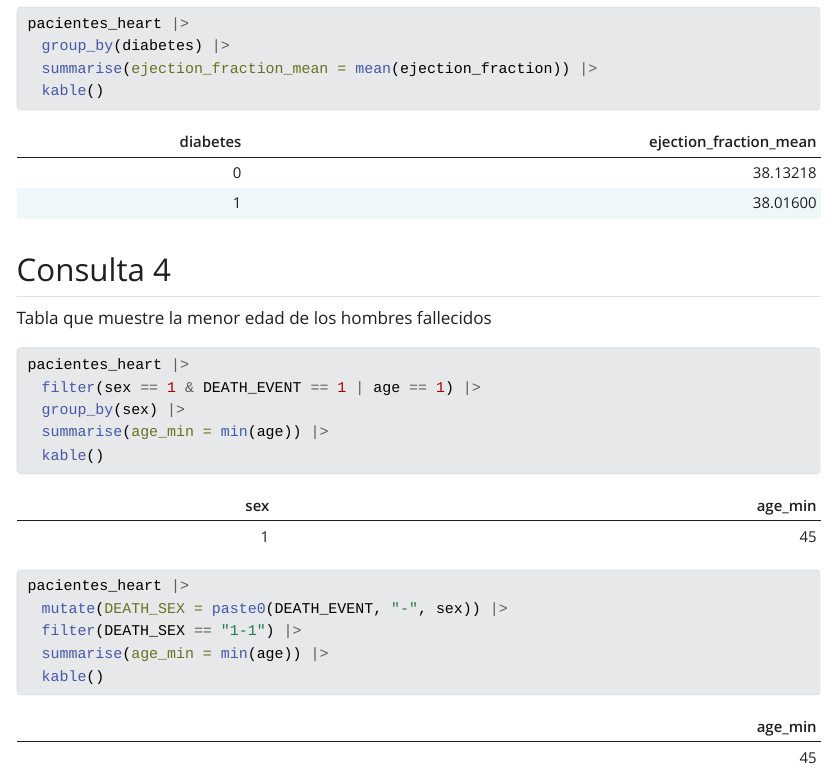
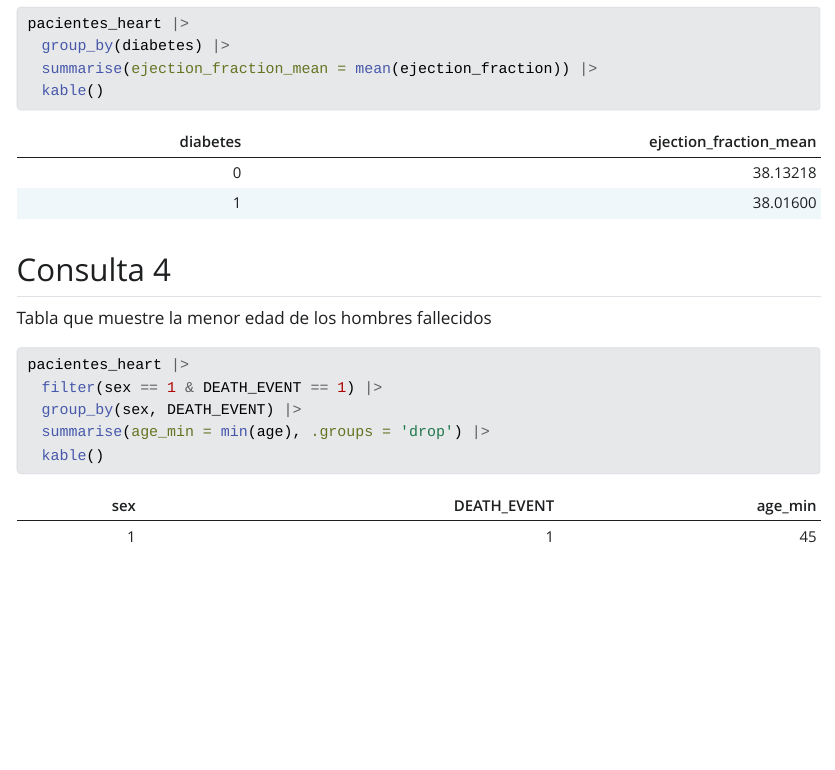
Before and after one commit to jasalas2/TP3-Data-Process, a Quarto document (index.qmd): the page in a window 1100 px wide, from 2950 px down. The pictures show the output file index.html that the author committed with the source, opened offline; Quarto's library style sheets are replaced by a plain one without menus.

Commit message:
Add files via upload

````diff
--- a/index.qmd
+++ b/index.qmd
@@ -101,19 +101,8 @@ Tabla que muestre la menor edad de los hombres fallecidos
 #| label: consulta4
 
 pacientes_heart |>
-  filter(sex == 1 & DEATH_EVENT == 1 | age == 1) |>
-  group_by(sex) |>
-  summarise(age_min = min(age)) |>
+  filter(sex == 1 & DEATH_EVENT == 1) |>
+  group_by(sex, DEATH_EVENT) |>
+  summarise(age_min = min(age), .groups = 'drop') |>
   kable()
 ```
-
-```{r}
-#| label: consulta5
-
-pacientes_heart |>
-  mutate(DEATH_SEX = paste0(DEATH_EVENT, "-", sex)) |>
-  filter(DEATH_SEX == "1-1") |>
-  summarise(age_min = min(age)) |>
-  kable()
-
-```
````
Also changed, not shown: index.html.
